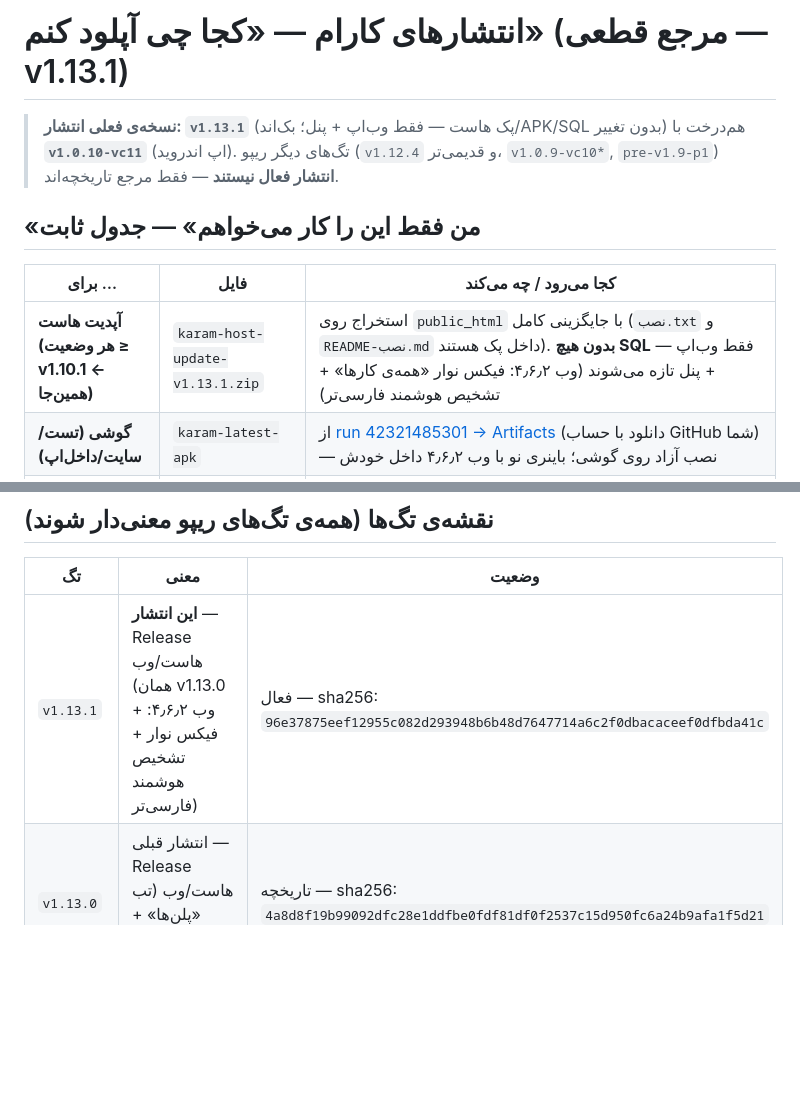
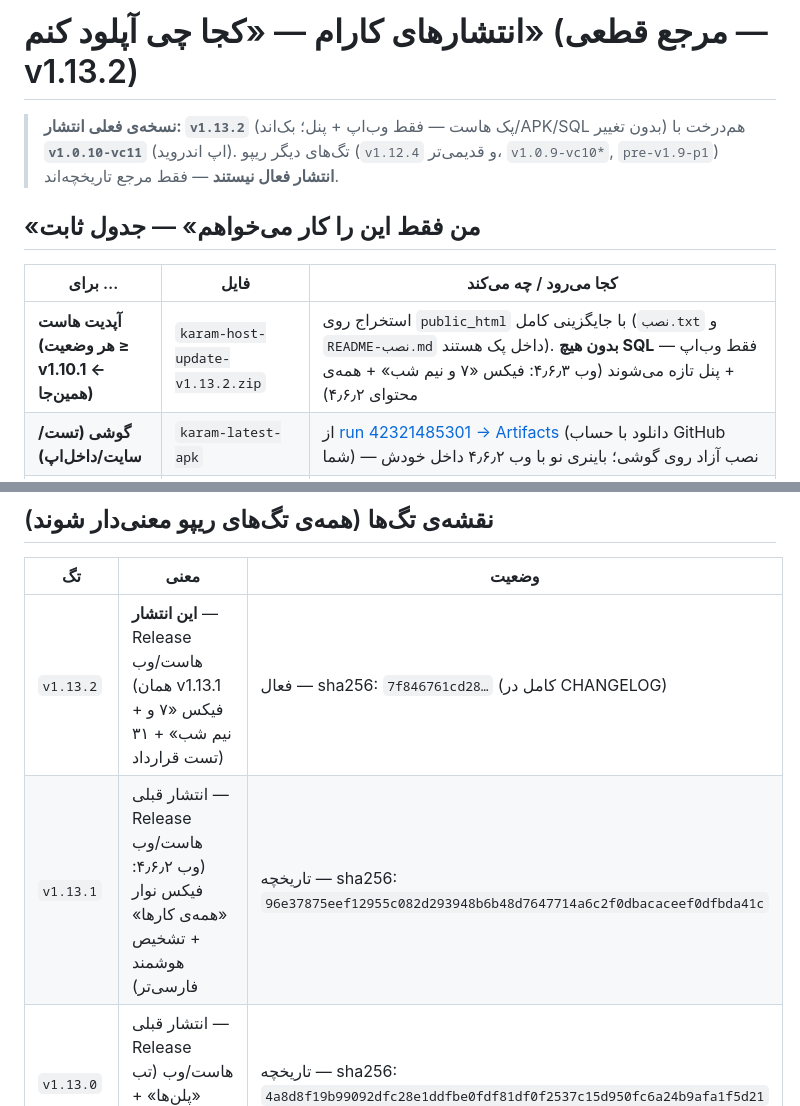
Before and after one commit to Mdjavad01/Todoapp, a Markdown page: docs/RELEASES.md, 2 parts joined by grey strips. Drawn GitHub-style; blank space fills up the shorter version.

```diff
--- a/docs/RELEASES.md
+++ b/docs/RELEASES.md
@@ -1,13 +1,13 @@
-# انتشارهای کارام — «کجا چی آپلود کنم» (مرجع قطعی — v1.13.1)
+# انتشارهای کارام — «کجا چی آپلود کنم» (مرجع قطعی — v1.13.2)
 
-> **نسخه‌ی فعلی انتشار: `v1.13.1`** (پک هاست — فقط وب‌اپ + پنل؛ بک‌اند/APK/SQL بدون تغییر) هم‌درخت با **`v1.0.10-vc11`** (اپ اندروید).
+> **نسخه‌ی فعلی انتشار: `v1.13.2`** (پک هاست — فقط وب‌اپ + پنل؛ بک‌اند/APK/SQL بدون تغییر) هم‌درخت با **`v1.0.10-vc11`** (اپ اندروید).
 > تگ‌های دیگر ریپو (`v1.12.4` و قدیمی‌تر، `v1.0.9-vc10*`, `pre-v1.9-p1`) **انتشار فعال نیستند** — فقط مرجع تاریخچه‌اند.
 
 ## «من فقط این را کار می‌خواهم» — جدول ثابت
 
 | برای … | فایل | کجا می‌رود / چه می‌کند |
 |---|---|---|
-| **آپدیت هاست (هر وضعیت ≥ v1.10.1 ← همین‌جا)** | `karam-host-update-v1.13.1.zip` | استخراج روی `public_html` با جایگزینی کامل (`نصب.txt` و `README-نصب.md` داخل پک هستند). **بدون هیچ SQL** — فقط وب‌اپ + پنل تازه می‌شوند (وب ۴٫۶٫۲: فیکس نوار «همه‌ی کارها» + تشخیص هوشمند فارسی‌تر) |
+| **آپدیت هاست (هر وضعیت ≥ v1.10.1 ← همین‌جا)** | `karam-host-update-v1.13.2.zip` | استخراج روی `public_html` با جایگزینی کامل (`نصب.txt` و `README-نصب.md` داخل پک هستند). **بدون هیچ SQL** — فقط وب‌اپ + پنل تازه می‌شوند (وب ۴٫۶٫۳: فیکس «۷ و نیم شب» + همه‌ی محتوای ۴٫۶٫۲) |
 | **گوشی (تست/سایت/داخل‌اپ)** | `karam-latest-apk` | از [run 42321485301 → Artifacts](https://github.com/Mdjavad01/Todoapp/actions/runs/42321485301) (دانلود با حساب GitHub شما) — نصب آزاد روی گوشی؛ باینری نو با وب ۴٫۶٫۲ داخل خودش |
 | **کافه‌بازار** | `karam-bazaar-apk` | همان لینک بالا ← ثبت نسخه‌ی 11/1.0.10 طبق `docs/BAZAAR-LISTING.md` — باینری نو با وب ۴٫۶٫۲ و پرداخت حذف‌شده |
 | **رایج‌ترین اشتباه** | آپلود `deploy-sql/` روی هاست | **نکنید** — فقط phpMyAdmin مرجع است و هرگز اجرا نمی‌شود |
@@ -21,7 +21,8 @@
 
 | تگ | معنی | وضعیت |
 |---|---|---|
-| `v1.13.1` | **این انتشار** — Release هاست/وب (همان v1.13.0 + وب ۴٫۶٫۲: فیکس نوار + تشخیص هوشمند فارسی‌تر) | فعال — sha256: `96e37875eef12955c082d293948b6b48d7647714a6c2f0dbacaceef0dfbda41c` |
+| `v1.13.2` | **این انتشار** — Release هاست/وب (همان v1.13.1 + فیکس «۷ و نیم شب» + ۳۱ تست قرارداد) | فعال — sha256: `7f846761cd28…` (کامل در CHANGELOG) |
+| `v1.13.1` | انتشار قبلی — Release هاست/وب (وب ۴٫۶٫۲: فیکس نوار «همه‌ی کارها» + تشخیص هوشمند فارسی‌تر) | تاریخچه — sha256: `96e37875eef12955c082d293948b6b48d7647714a6c2f0dbacaceef0dfbda41c` |
 | `v1.13.0` | انتشار قبلی — Release هاست/وب (تب «پلن‌ها» + روزهای بازار تریدر) | تاریخچه — sha256: `4a8d8f19b99092dfc28e1ddfbe0fdf81df0f2537c15d950fc6a24b9afa1f5d21` |
 | `v1.12.4` | انتشار قبلی — چندروش ورود (موج ۱+۲) | تاریخچه — sha256: `c3223112ed324d76ff78a641dc89117ee3df6ceb6f2722cb87b01d4090e6d84a` |
 | `v1.0.10-vc11` | همین درخت — خط اپ اندروید (versionCode 11 / 1.0.10) | فعال |
```
Also changed, not shown: CHANGELOG.md (+23 -5 lines).
